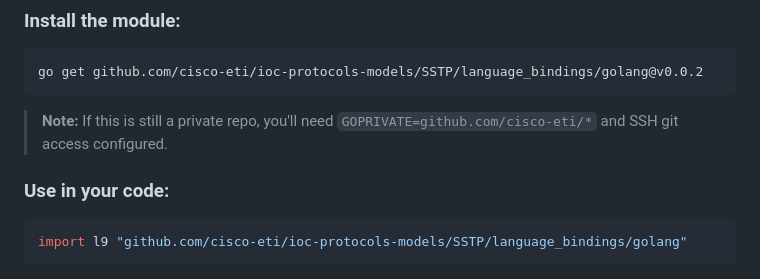
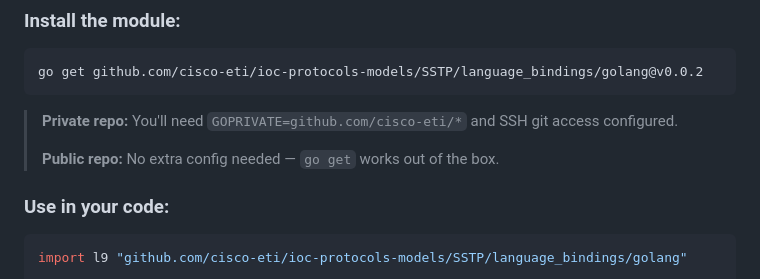
Before and after one commit to outshift-open/ioc-protocols-models, a Markdown page: README.md, the part around the change. Rendered like a GitHub page.

Commit message:
docs: add public repo note for Go module

````diff
--- a/README.md
+++ b/README.md
@@ -149,7 +149,9 @@ After this, two tags exist on the remote:
 go get github.com/cisco-eti/ioc-protocols-models/SSTP/language_bindings/golang@v0.0.2
 ```
 
-> **Note:** If this is still a private repo, you'll need `GOPRIVATE=github.com/cisco-eti/*` and SSH git access configured.
+> **Private repo:** You'll need `GOPRIVATE=github.com/cisco-eti/*` and SSH git access configured.
+>
+> **Public repo:** No extra config needed — `go get` works out of the box.
 
 ### Use in your code:
 
````
